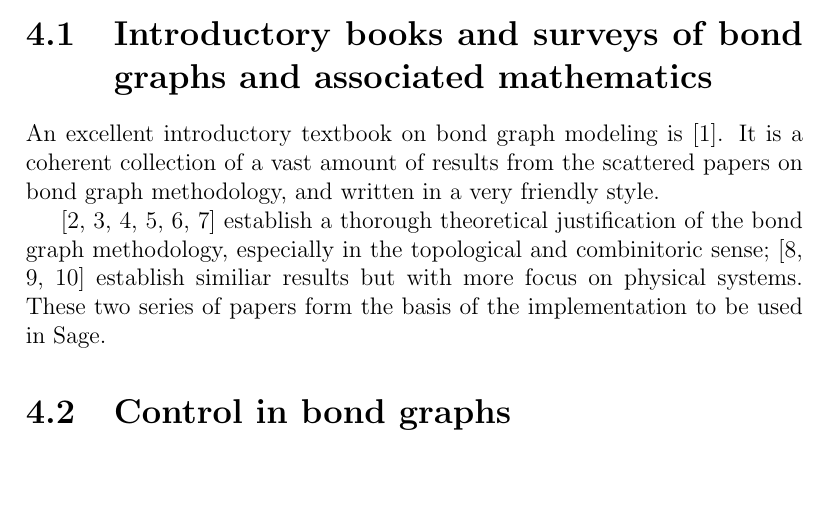
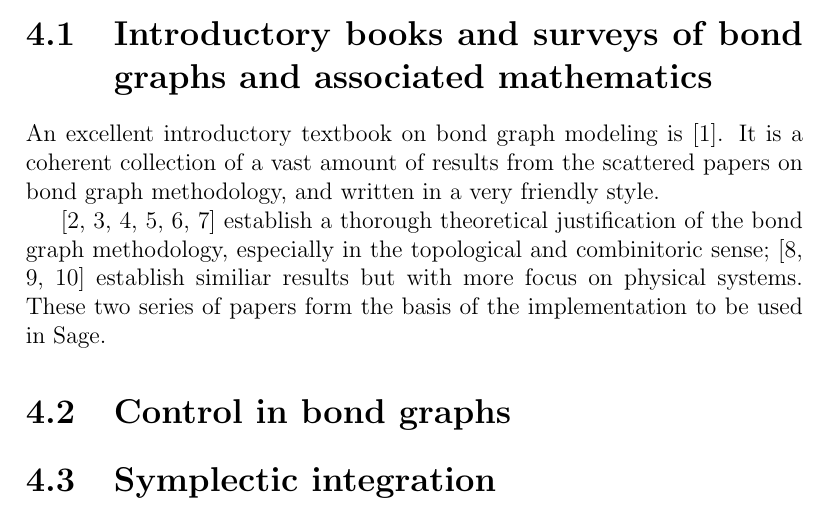
Before and after one commit to spacekitteh/thesis, a LaTeX thesis (proposal.tex): part of page 11 of 21, cut so that both start at the same text. Compiled offline with pdfLaTeX.

Commit message:
Adding symplectic integration chapter

```diff
--- a/proposal.tex
+++ b/proposal.tex
@@ -76,6 +76,8 @@ An excellent introductory textbook on bond graph modeling is \cite{Borutzky2010}
 
 \cite{Birkett1989,Birkett1989a,Birkett1990,Birkett1990a,Birkett2002,Birkett2002a} establish a thorough theoretical justification of the bond graph methodology, especially in the topological and combinitoric sense; \cite{Lamb1997b,Lamb1997,Lamb1997a} establish similiar results but with more focus on physical systems. These two series of papers form the basis of the implementation to be used in Sage.
 \section{Control in bond graphs}
+\section{Symplectic integration}
+
 
 \bibliographystyle{ieeetr}
 \bibliography{bibliography}
```
